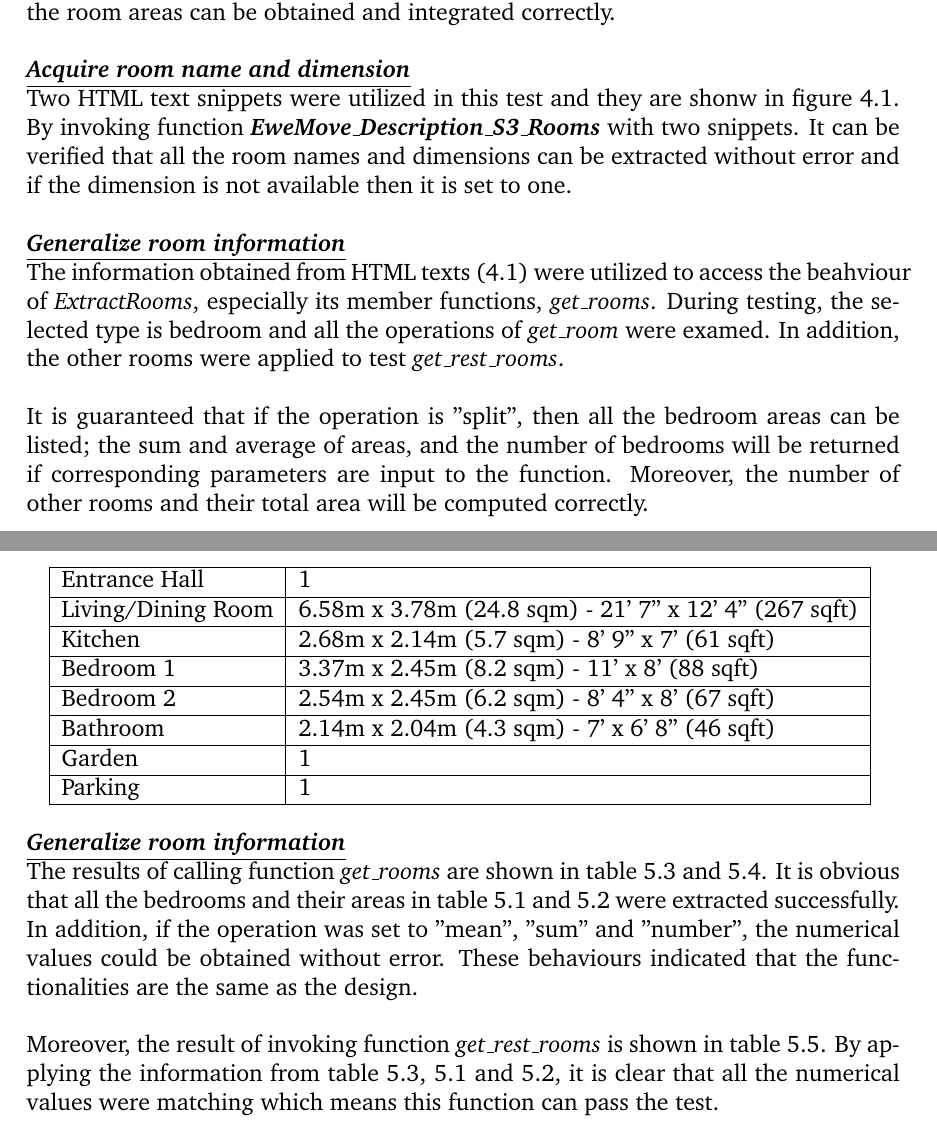
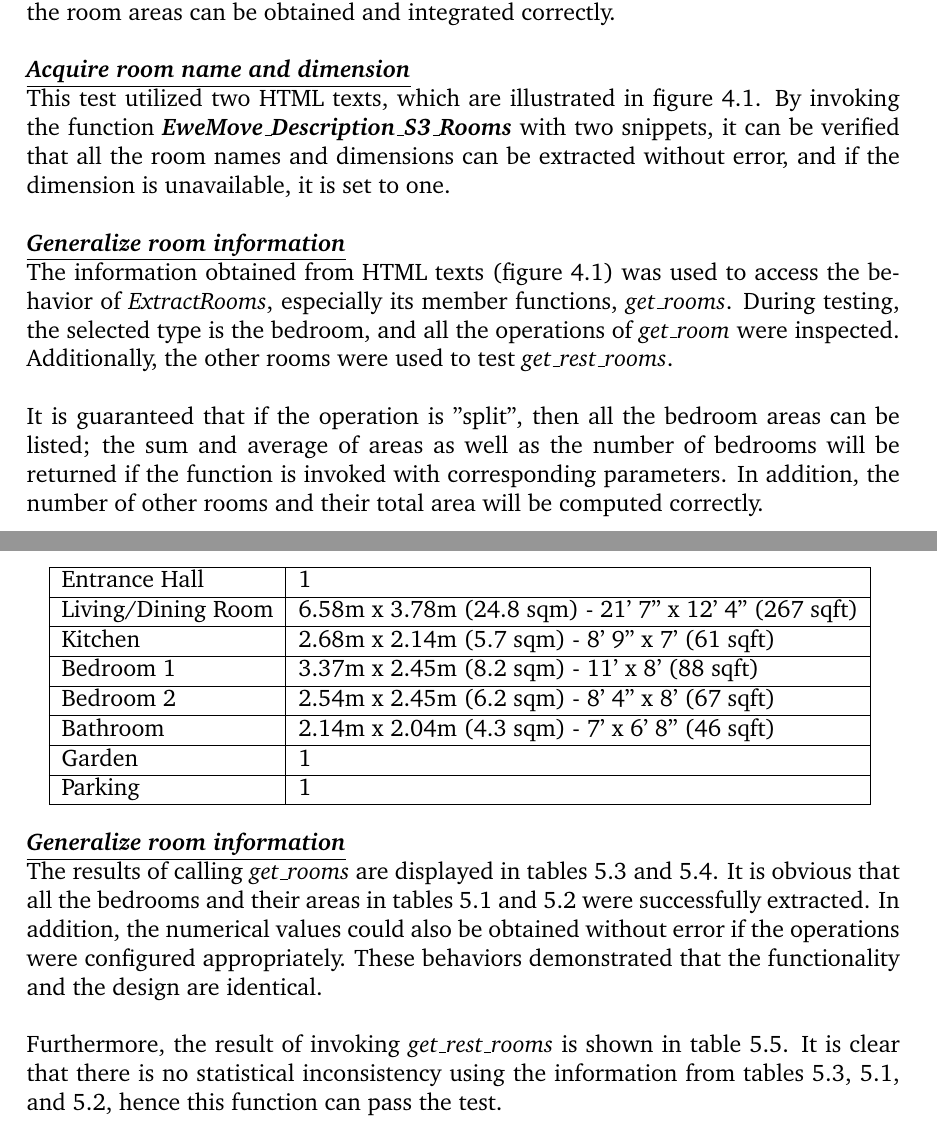
Before and after one commit to luowx0905/Individual-Project, a LaTeX thesis (Final Report/main.tex): two parts of pages 17 and 19 of 23, joined at a grey line, cut so that both start at the same text. Compiled offline with pdfLaTeX.

Commit message:
Update final report (modify html room info result)

```diff
--- a/Final Report/main.tex
+++ b/Final Report/main.tex
@@ -207,7 +207,7 @@ There were two tests for this objective, the first test examing if the room name
 \\
 
 \textbf{\textit{\underline{Acquire room name and dimension}}} \\
-Two HTML text snippets were utilized in this test and they are shonw in figure \ref{html_room_info_test}. By invoking function \textit{\textbf{EweMove\_Description\_S3\_Rooms}} with two snippets. It can be verified that all the room names and dimensions can be extracted without error and if the dimension is not available then it is set to one.
+This test utilized two HTML texts, which are illustrated in figure \ref{html_room_info_test}. By invoking the function \textit{\textbf{EweMove\_Description\_S3\_Rooms}} with two snippets, it can be verified that all the room names and dimensions can be extracted without error, and if the dimension is unavailable, it is set to one.
 \\
 \begin{figure*}[h]
 	\centering
@@ -219,10 +219,10 @@ Two HTML text snippets were utilized in this test and they are shonw in figure \
 \end{figure*}
 
 \textbf{\textit{\underline{Generalize room information}}} \\
-The information obtained from HTML texts (\ref{html_room_info_test}) were utilized to access the beahviour of \textit{ExtractRooms}, especially its member functions, \textit{get\_rooms}. During testing, the selected type is bedroom and all the operations of \textit{get\_room} were examed. In addition, the other rooms were applied to test \textit{get\_rest\_rooms}.
+The information obtained from HTML texts (figure \ref{html_room_info_test}) was used to access the behavior of \textit{ExtractRooms}, especially its member functions, \textit{get\_rooms}. During testing, the selected type is the bedroom, and all the operations of \textit{get\_room} were inspected. Additionally, the other rooms were used to test \textit{get\_rest\_rooms}.
 \\
 
-It is guaranteed that if the operation is  "split", then all the bedroom areas can be listed; the sum and average of areas, and the number of bedrooms will be returned if corresponding parameters are input to the function. Moreover, the number of other rooms and their total area will be computed correctly.
+It is guaranteed that if the operation is  "split", then all the bedroom areas can be listed; the sum and average of areas as well as the number of bedrooms will be returned if the function is invoked with corresponding parameters. In addition, the number of other rooms and their total area will be computed correctly.
 
 %%%%%%%%%%%%%%%%%%%%%%%%%%%%%%%%%%%%
 \chapter{Experimental Results}
@@ -285,9 +285,9 @@ After calling the function and retrieving the results (shown in tables \ref{html
 \end{table}
 
 \textbf{\textit{\underline{Generalize room information}}} \\
-The results of calling function \textit{get\_rooms} are shown in table \ref{bedroom_info_split} and \ref{bedroom_info_all}. It is obvious that all the bedrooms and their areas in table \ref{html_room_info_expect_1} and \ref{html_room_info_expect_2} were extracted successfully. In addition, if the operation was set to "mean", "sum" and "number", the numerical values could be obtained without error. These behaviours indicated that the functionalities are the same as the design.
+The results of calling \textit{get\_rooms} are displayed in tables \ref{bedroom_info_split} and \ref{bedroom_info_all}. It is obvious that all the bedrooms and their areas in tables \ref{html_room_info_expect_1} and \ref{html_room_info_expect_2} were successfully extracted. In addition, the numerical values could also be obtained without error if the operations were configured appropriately. These behaviors demonstrated that the functionality and the design are identical.
 \\
 
-Moreover, the result of invoking function \textit{get\_rest\_rooms} is shown in table \ref{other_room_info}. By applying the information from table \ref{bedroom_info_split}, \ref{html_room_info_expect_1} and \ref{html_room_info_expect_2}, it is clear that all the numerical values were matching which means this function can pass the test.
+Furthermore, the result of invoking \textit{get\_rest\_rooms} is shown in table \ref{other_room_info}. It is clear that there is no statistical inconsistency using the information from tables \ref{bedroom_info_split}, \ref{html_room_info_expect_1}, and \ref{html_room_info_expect_2}, hence this function can pass the test.
 \\
 
```
Also changed, not shown: Final Report/main.pdf, Final Report/main.tex (2 more changed lines), 2 other files.
